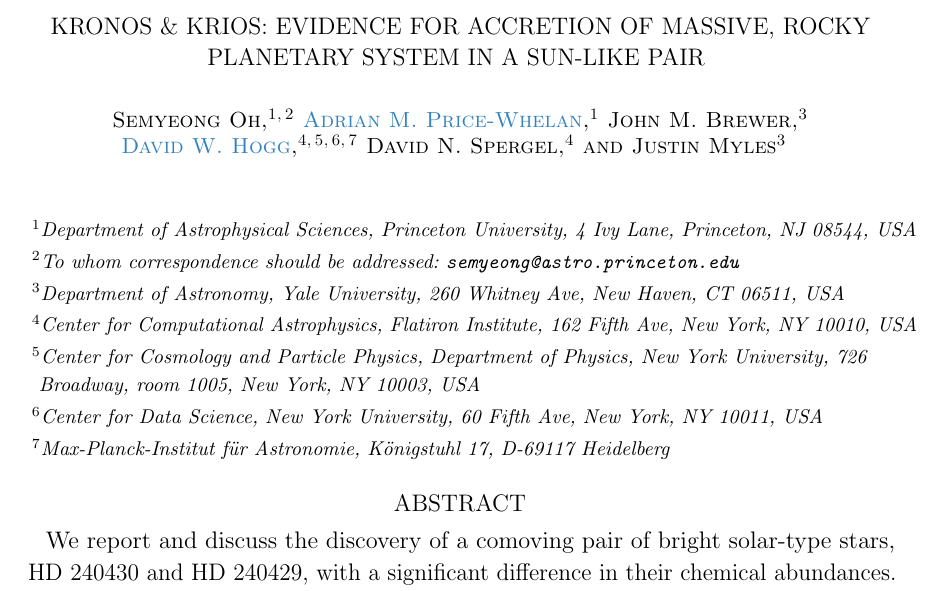
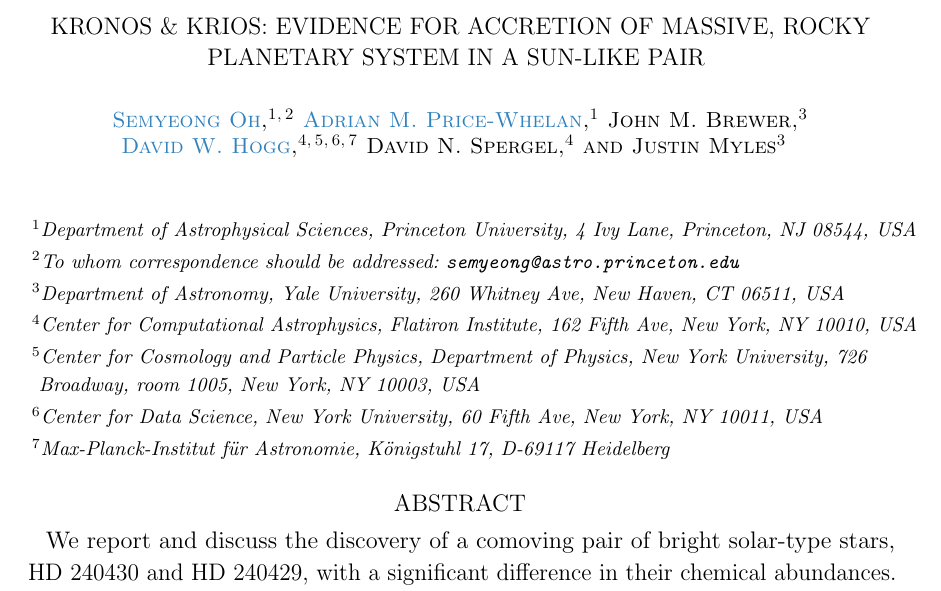
Before and after one commit to smoh/Group1199, a LaTeX paper (paper/ms.tex): part of page 1 of 19, cut so that both start at the same text. Compiled offline with pdfLaTeX.

Commit message:
Add smoh orcid id

```diff
--- a/paper/ms.tex
+++ b/paper/ms.tex
@@ -80,7 +80,7 @@
   Evidence for accretion of massive, rocky planetary system in a sun-like pair
 }
 
-\author{Semyeong Oh} % TODO: need ORCID
+\author[0000-0001-7790-5308]{Semyeong Oh}
 \affil{Department of Astrophysical Sciences, Princeton University, 4 Ivy Lane, Princeton, NJ 08544, USA}
 \affil{To whom correspondence should be addressed: \texttt{semyeong@astro.princeton.edu}}
 
```
